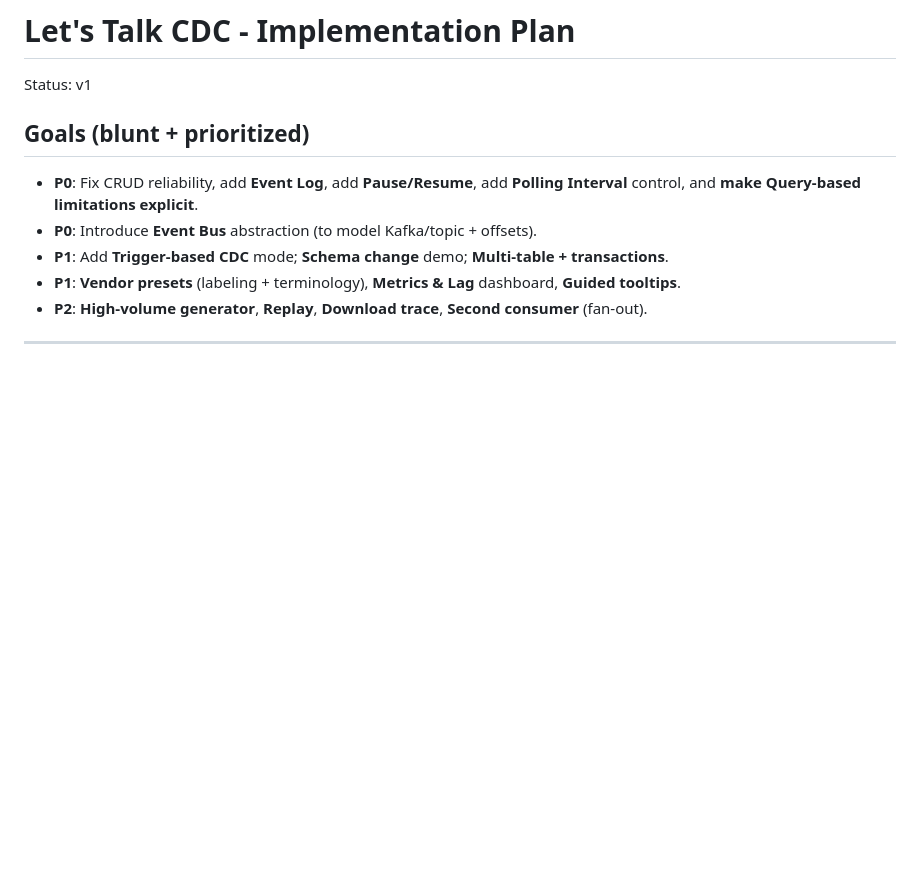
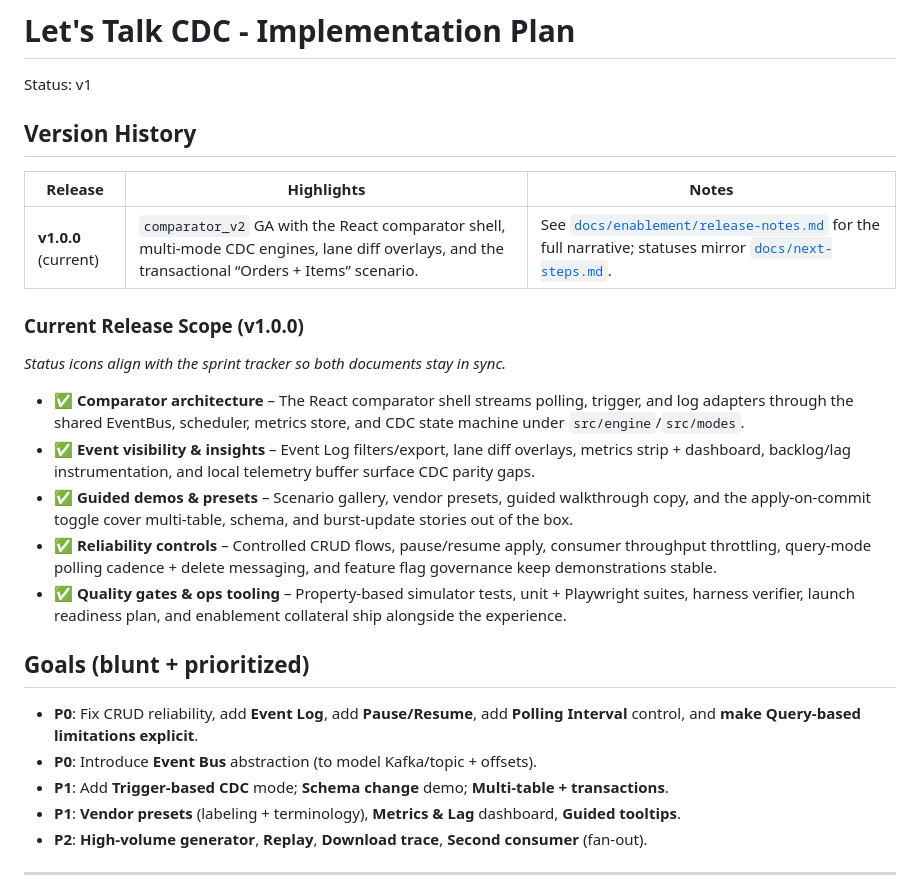
Before and after one commit to sandgraal/Lets-Talk-CDC-Change-Feed-Playground, a Markdown page: docs/IMPLEMENTATION_PLAN.md, the part around the change. GitHub-like rendering; blank space fills up the shorter version.

Commit message:
Clarify v1 release scope

```diff
--- a/docs/IMPLEMENTATION_PLAN.md
+++ b/docs/IMPLEMENTATION_PLAN.md
@@ -1,6 +1,19 @@
 # Let's Talk CDC - Implementation Plan
 
 Status: v1
+
+## Version History
+| Release | Highlights | Notes |
+| --- | --- | --- |
+| **v1.0.0** (current) | `comparator_v2` GA with the React comparator shell, multi-mode CDC engines, lane diff overlays, and the transactional “Orders + Items” scenario. | See [`docs/enablement/release-notes.md`](./enablement/release-notes.md) for the full narrative; statuses mirror [`docs/next-steps.md`](./next-steps.md).
+
+### Current Release Scope (v1.0.0)
+_Status icons align with the sprint tracker so both documents stay in sync._
+- ✅ **Comparator architecture** – The React comparator shell streams polling, trigger, and log adapters through the shared EventBus, scheduler, metrics store, and CDC state machine under `src/engine`/`src/modes`.
+- ✅ **Event visibility & insights** – Event Log filters/export, lane diff overlays, metrics strip + dashboard, backlog/lag instrumentation, and local telemetry buffer surface CDC parity gaps.
+- ✅ **Guided demos & presets** – Scenario gallery, vendor presets, guided walkthrough copy, and the apply-on-commit toggle cover multi-table, schema, and burst-update stories out of the box.
+- ✅ **Reliability controls** – Controlled CRUD flows, pause/resume apply, consumer throughput throttling, query-mode polling cadence + delete messaging, and feature flag governance keep demonstrations stable.
+- ✅ **Quality gates & ops tooling** – Property-based simulator tests, unit + Playwright suites, harness verifier, launch readiness plan, and enablement collateral ship alongside the experience.
 
 ## Goals (blunt + prioritized)
 - **P0**: Fix CRUD reliability, add **Event Log**, add **Pause/Resume**, add **Polling Interval** control, and **make Query-based limitations explicit**.
```
Also changed, not shown: docs/next-steps.md (+2 -0 lines).
